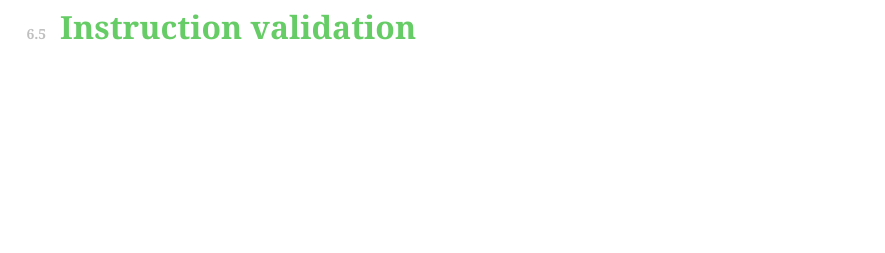
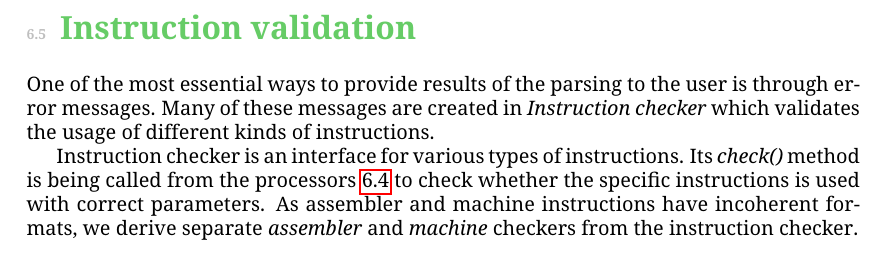
Before and after one commit to michalbali256/HlasmPlugin-docs, a LaTeX thesis (documentation/documentation.tex, which reads documentation/checker.tex): part of page 25 of 32, cut so that both start at the same text, the shorter picture padded with empty space. Compiled offline with pdfLaTeX.

Commit message:
checker started

```diff
--- a/documentation/checker.tex
+++ b/documentation/checker.tex
@@ -1 +1,5 @@
 \section{Instruction validation}
+
+One of the most essential ways to provide results of the parsing to the user is through error messages. Many of these messages are created in \emph{Instruction checker} which validates the usage of different kinds of instructions.
+
+Instruction checker is an interface for various types of instructions. Its \emph{check()} method is being called from the processors~\ref{chap:process} to check whether the specific instructions is used with correct parameters. As assembler and machine instructions have incoherent formats, we derive separate \emph{assembler} and \emph{machine} checkers from the instruction checker.
```
Also changed, not shown: documentation/processing.tex (+1 -0 lines).
